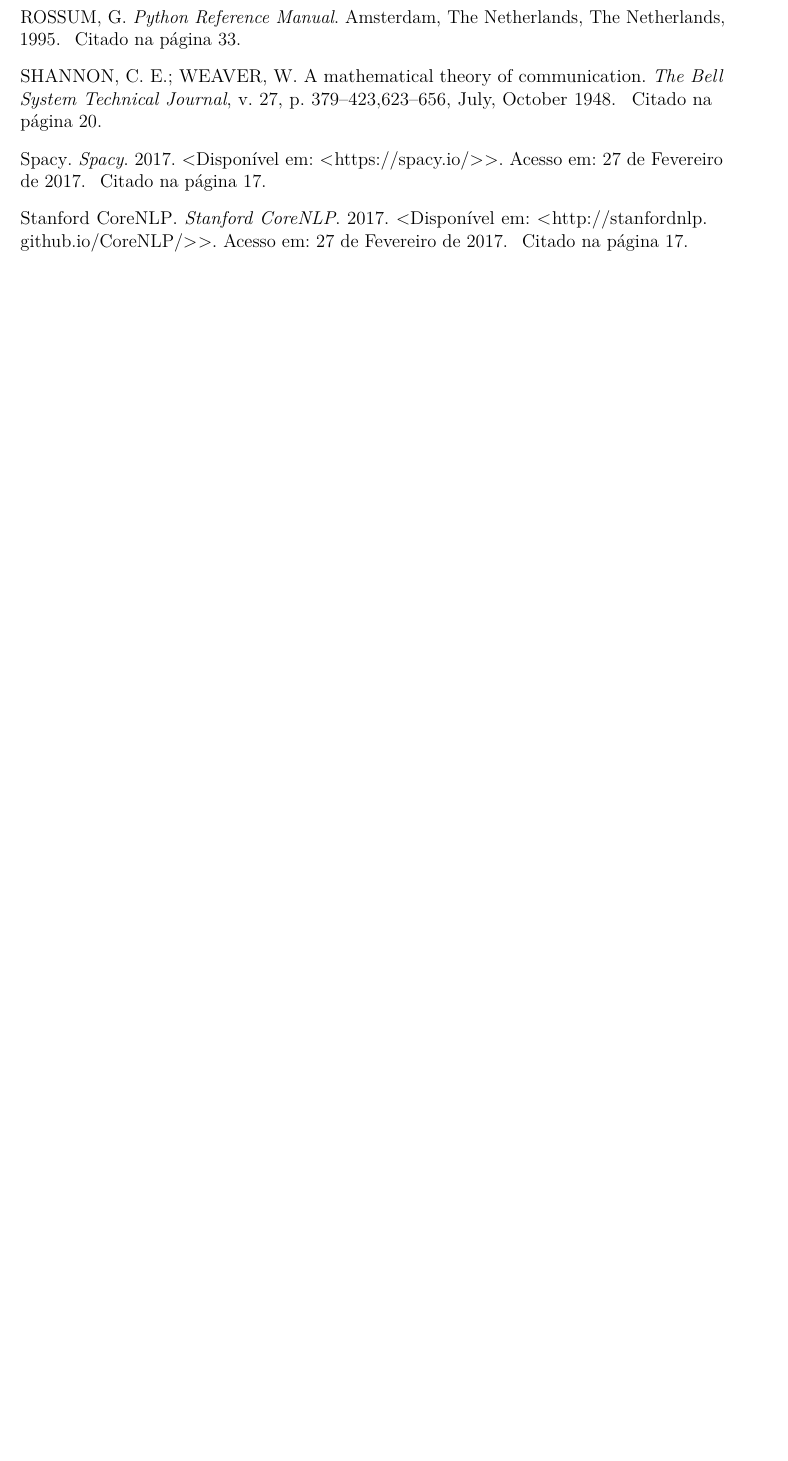
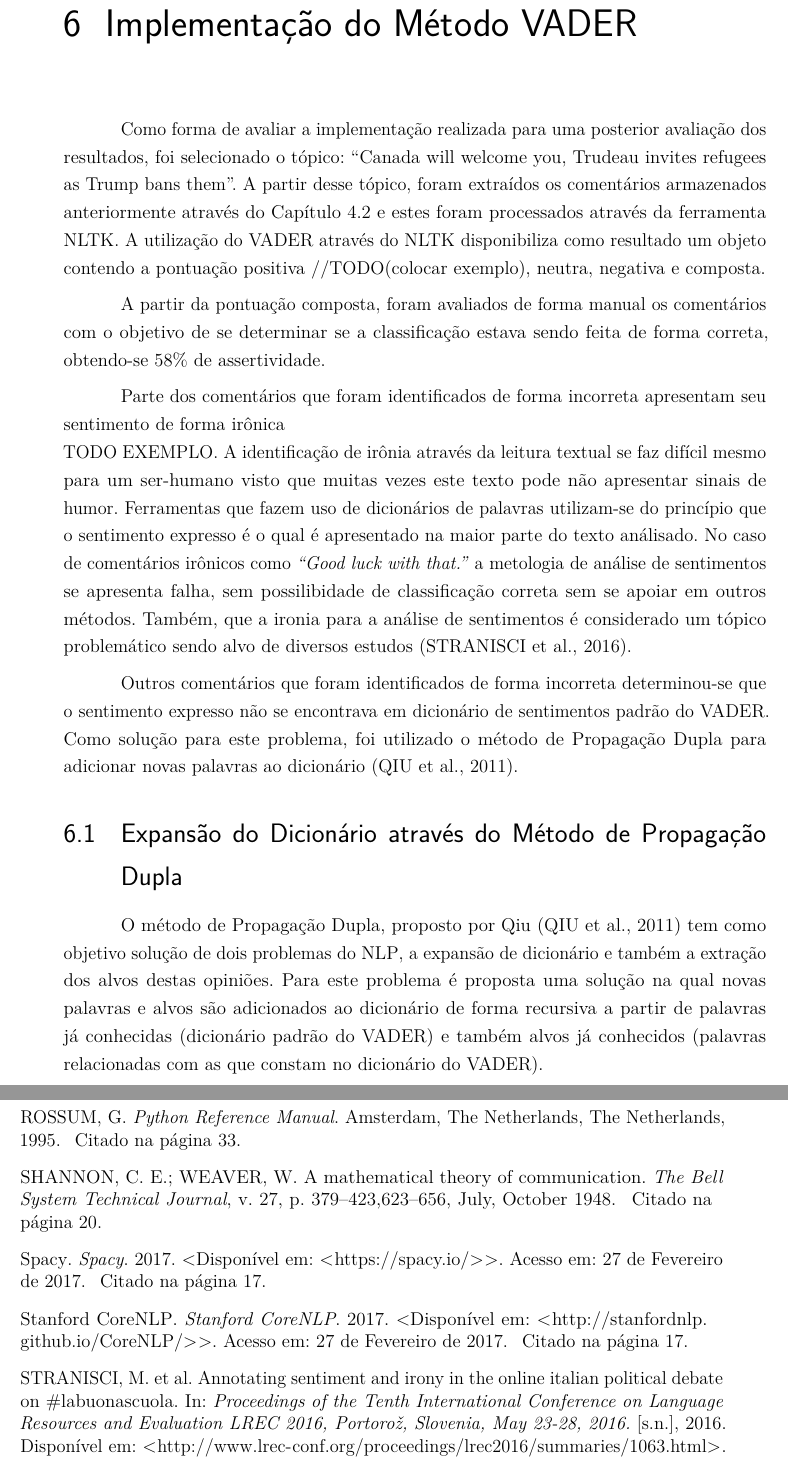
Before and after one commit to Maj3stade/analise-sentimentos-reddit-tcc, a LaTeX thesis (tcc/tcc.tex, which reads tcc/capitulos/capitulo5.tex, tcc/tcc.bib): part of page 48 of 48 before the commit and two parts of pages 47 and 50 of 50 after it, the two joined at a grey line, cut at the place of the change, the shorter picture padded with empty space. Compiled offline with pdfLaTeX.

Commit message:
Capítulo 6

```diff
--- /dev/null
+++ b/tcc/capitulos/capitulo5.tex
@@ -0,0 +1,43 @@
+\chapter{Implementação do Método \ac{VADER}}
+\label{cap:impl}
+Como forma de avaliar a implementação realizada para uma posterior avaliação dos
+resultados, foi selecionado o tópico: ``Canada will welcome you, Trudeau
+invites refugees as Trump bans them''. A partir desse tópico, foram extraídos os
+comentários armazenados anteriormente através do Capítulo \ref{cap:Extracao} e
+estes foram processados através da ferramenta \ac{NLTK}. A utilização do
+\ac{VADER} através do \ac{NLTK} disponibiliza como resultado um objeto contendo
+a pontuação positiva //TODO(colocar exemplo), neutra, negativa e composta.
+
+A partir da
+pontuação composta, foram avaliados de forma manual os comentários com o
+objetivo de se determinar se a classificação estava sendo feita de forma
+correta, obtendo-se 58\% de assertividade.
+
+Parte dos comentários que foram identificados de forma
+incorreta apresentam seu sentimento de forma irônica \\TODO EXEMPLO. A
+identificação de irônia através da leitura textual se faz difícil mesmo
+para um ser-humano visto que muitas vezes este texto pode não apresentar sinais
+de humor. Ferramentas que fazem uso de dicionários de palavras
+utilizam-se do princípio que o sentimento expresso é o qual é
+apresentado na maior parte do texto análisado. No caso de comentários
+irônicos como \textit{``Good luck with that.''} a metologia de análise de
+sentimentos se apresenta falha, sem possilibidade de classificação correta sem
+se apoiar em outros métodos. Também, que a ironia para a análise de sentimentos
+é considerado um tópico problemático sendo alvo de diversos estudos
+\cite{DBLP:conf/lrec/StranisciBFP16}.
+
+Outros comentários que foram identificados de forma incorreta determinou-se que
+o sentimento expresso não se encontrava em dicionário de sentimentos padrão do
+\ac{VADER}. Como solução para este problema, foi utilizado o método de
+Propagação Dupla para adicionar novas palavras ao dicionário
+\cite{Qiu:2011:OWE:1970420.1970422}.
+
+\section{Expansão do Dicionário através do Método de Propagação Dupla}
+
+O método de Propagação Dupla, proposto por Qiu
+\cite{Qiu:2011:OWE:1970420.1970422} tem como objetivo solução de dois problemas
+do \ac{NLP}, a expansão de dicionário e também a extração dos alvos destas
+opiniões. Para este problema é proposta uma solução na qual novas palavras e
+alvos são adicionados ao dicionário de forma recursiva a partir de palavras já
+conhecidas (dicionário padrão do \ac{VADER}) e também alvos já conhecidos
+(palavras relacionadas com as que constam no dicionário do \ac{VADER}).
--- a/tcc/tcc.bib
+++ b/tcc/tcc.bib
@@ -354,0 +361,7 @@
+  title     = {Annotating Sentiment and Irony in the Online Italian Political Debate
+               on {\#}labuonascuola},
+  booktitle = {Proceedings of the Tenth International Conference on Language Resources
+               and Evaluation {LREC} 2016, Portoro{\v{z}}, Slovenia, May 23-28, 2016.},
+  year      = {2016},
+  crossref  = {DBLP:conf/lrec/2016},
+  url       = {http://www.lrec-conf.org/proceedings/lrec2016/summaries/1063.html},
```
Also changed, not shown: tcc/tcc.tex (+1 -0 lines), tcc/document.pdf, tcc/tcc.bib (30 more changed lines), 9 other files.
